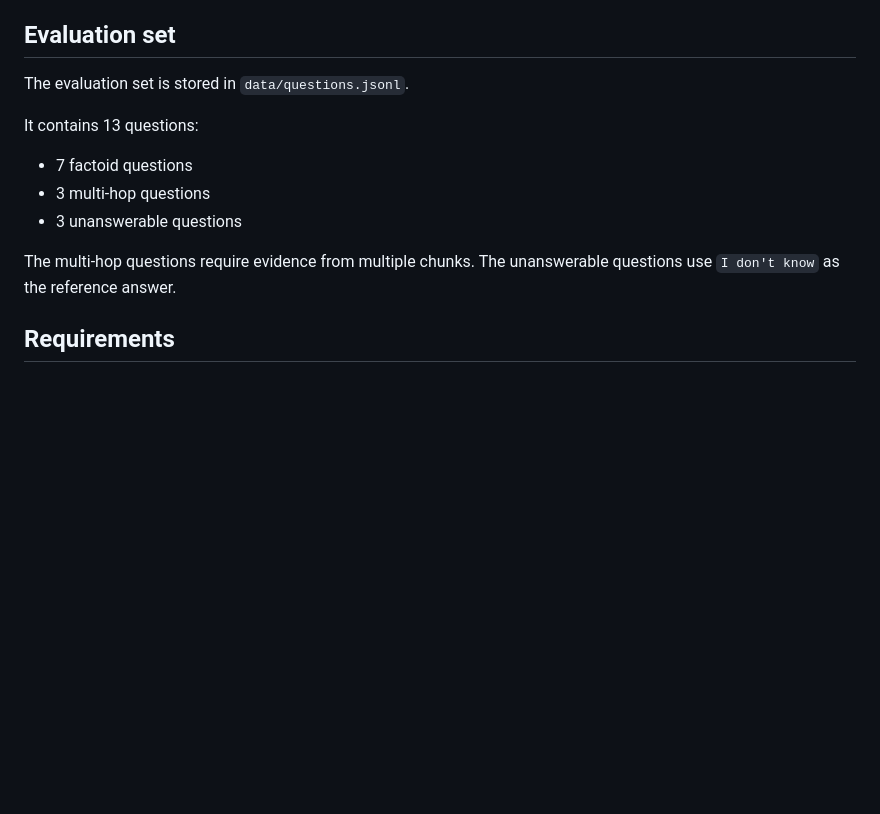
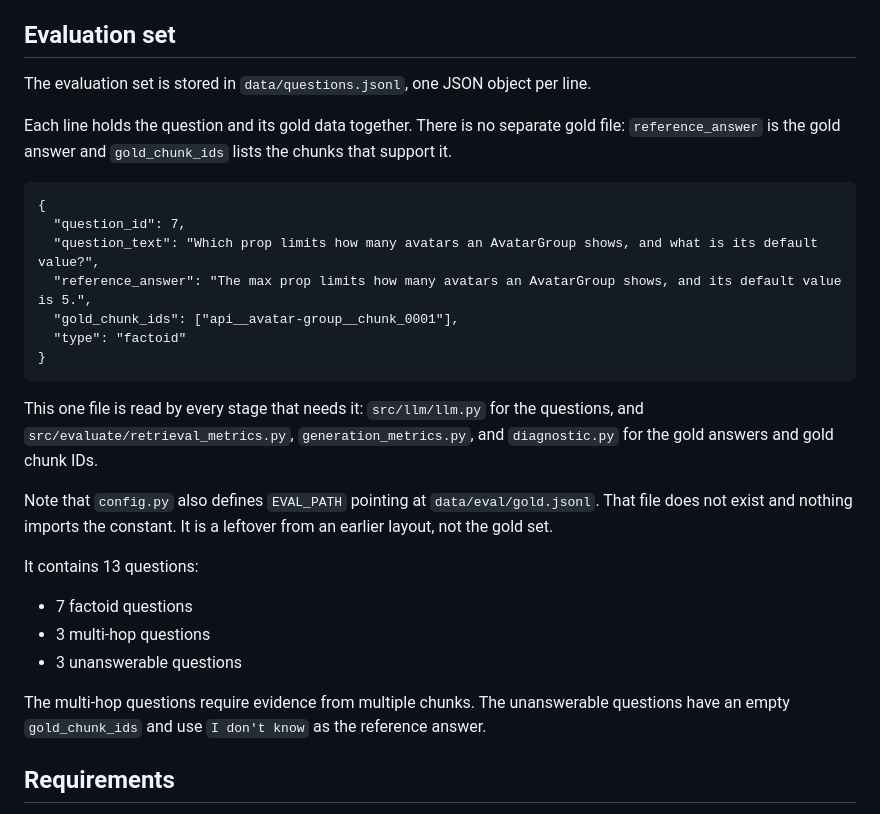
Before and after one commit to CameronGrenier/LLM-Search-Engine, a Markdown page: README.md, the part around the change. GitHub-like rendering; blank space fills up the shorter version.

Commit message:
add reference_anwer stuff

```diff
--- a/README.md
+++ b/README.md
@@ -87,7 +87,27 @@ The same generation model and settings are used for the naive, BM25 RAG, and den
 
 ## Evaluation set
 
-The evaluation set is stored in `data/questions.jsonl`.
+The evaluation set is stored in `data/questions.jsonl`, one JSON object per line.
+
+Each line holds the question and its gold data together. There is no separate
+gold file: `reference_answer` is the gold answer and `gold_chunk_ids` lists the
+chunks that support it.
+
+    {
+      "question_id": 7,
+      "question_text": "Which prop limits how many avatars an AvatarGroup shows, and what is its default value?",
+      "reference_answer": "The max prop limits how many avatars an AvatarGroup shows, and its default value is 5.",
+      "gold_chunk_ids": ["api__avatar-group__chunk_0001"],
+      "type": "factoid"
+    }
+
+This one file is read by every stage that needs it: `src/llm/llm.py` for the
+questions, and `src/evaluate/retrieval_metrics.py`, `generation_metrics.py`, and
+`diagnostic.py` for the gold answers and gold chunk IDs.
+
+Note that `config.py` also defines `EVAL_PATH` pointing at `data/eval/gold.jsonl`.
+That file does not exist and nothing imports the constant. It is a leftover from
+an earlier layout, not the gold set.
 
 It contains 13 questions:
 
@@ -95,7 +115,7 @@ It contains 13 questions:
 - 3 multi-hop questions
 - 3 unanswerable questions
 
-The multi-hop questions require evidence from multiple chunks. The unanswerable questions use `I don't know` as the reference answer.
+The multi-hop questions require evidence from multiple chunks. The unanswerable questions have an empty `gold_chunk_ids` and use `I don't know` as the reference answer.
 
 ## Requirements
 
```
